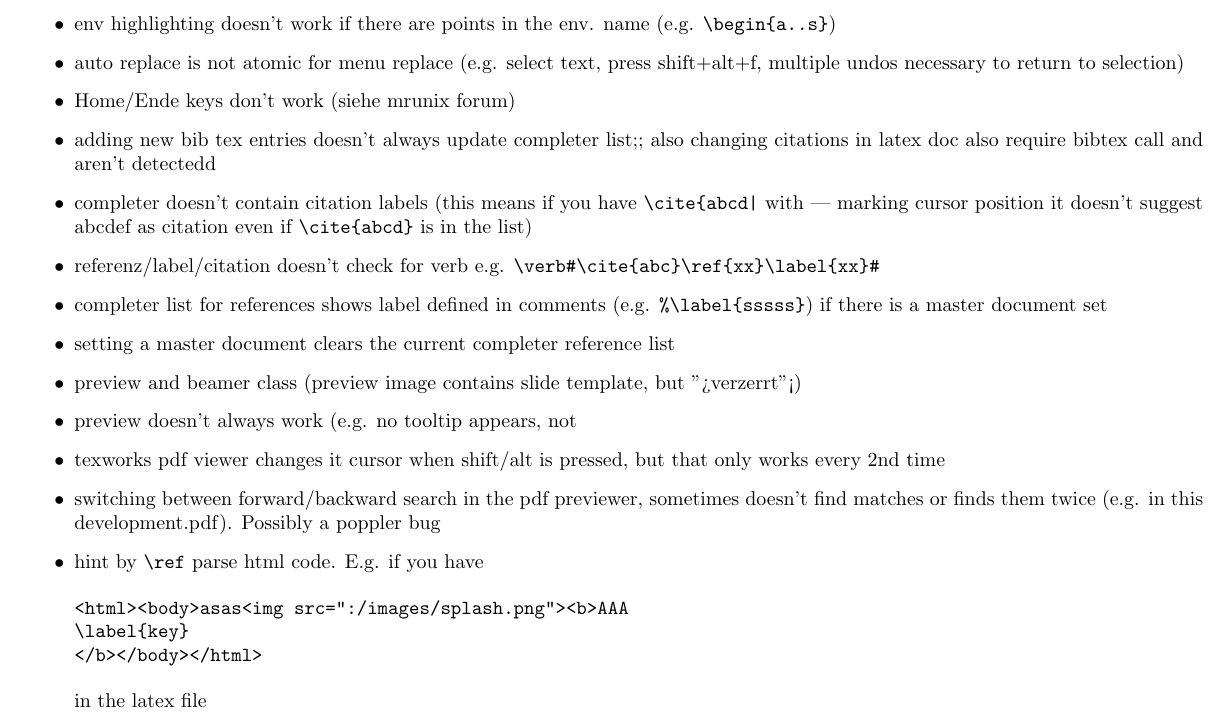
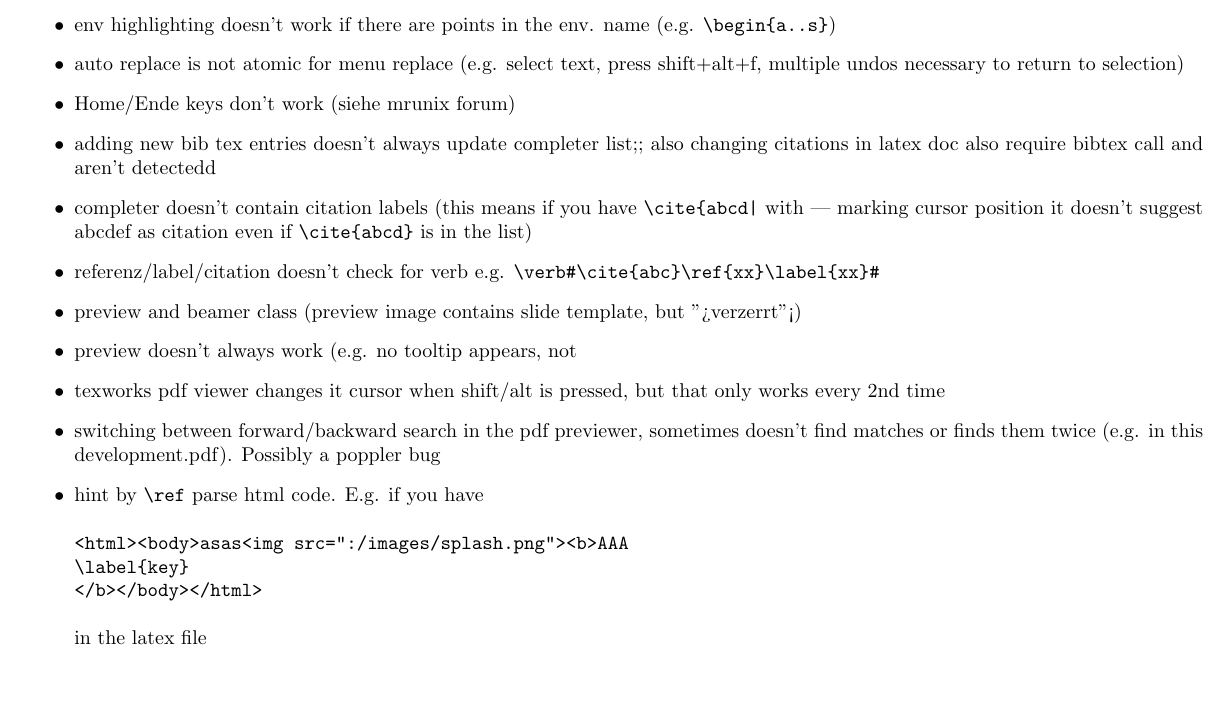
Before and after one commit to texstudio-org/texstudio-meta, a LaTeX thesis (development.tex): part of page 4 of 9, cut so that both start at the same text, the shorter picture padded with empty space. Compiled offline with pdfLaTeX.

Commit message:
update completer after toggling master mode
git-svn-id: svn://svn.code.sf.net/p/texstudio/code/trunk@1344 92cce386-e96d-4106-809f-596c673a3fd8

```diff
--- a/development.tex
+++ b/development.tex
@@ -92,8 +92,6 @@ QPalette::ToolTipText & 4.4 & QPalette::Text
 \item adding new bib tex entries doesn't always update completer list;; also changing citations in latex doc also require bibtex call and aren't detectedd
 \item completer doesn't contain citation labels (this means if you have \verb+\cite{abcd|+ with | marking cursor position it doesn't suggest abcdef as citation even if \verb+\cite{abcd}+ is in the list)
 \item referenz/label/citation doesn't check for verb e.g. \verb+\verb#\cite{abc}\ref{xx}\label{xx}#+
-\item completer list for references shows label defined in comments (e.g. \verb+%\label{sssss}+) if there is a master document set
-\item setting a master document clears the current completer reference list
 \item preview and beamer class (preview image contains slide template, but ">verzerrt"<)
 \item preview doesn't always work (e.g. no tooltip appears, not
 \item texworks pdf viewer changes it cursor when shift/alt is pressed, but that only works every 2nd time
```
